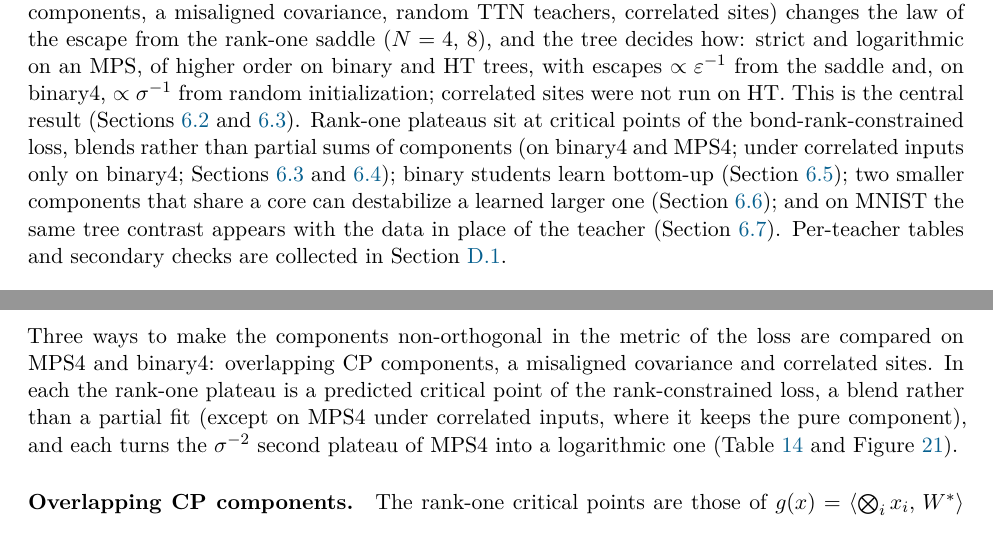
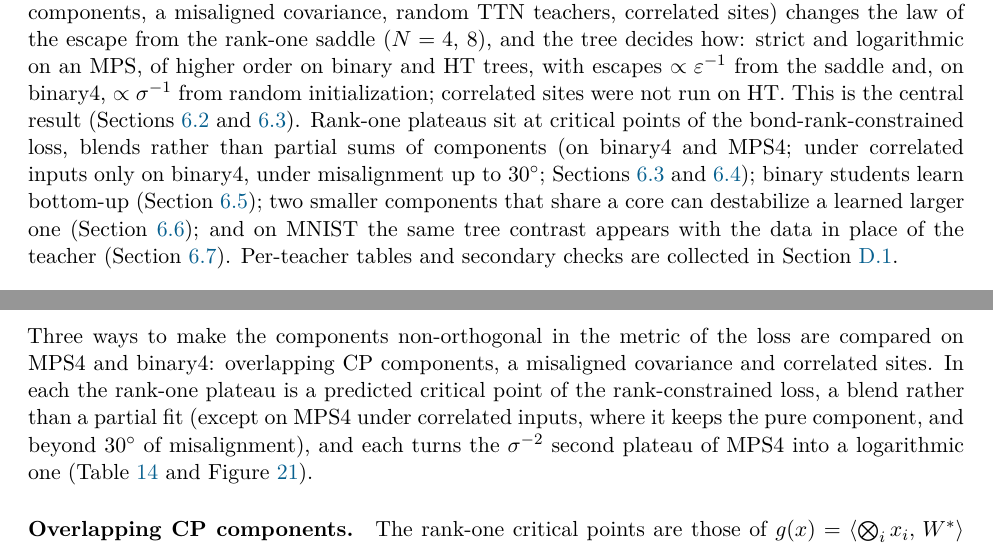
Before and after one commit to seamus-fallows/TTN-regimes, a LaTeX paper (report/main.tex, which reads report/sections/06_covariance_teacher.tex): two parts of pages 67 and 69 of 141, joined at a grey line, cut so that both start at the same text. Compiled offline with pdfLaTeX.

Commit message:
Sec. 6: misalignment scope (up to 30 deg) in the intro and the non-orthogonality subsection (claims B m49)
Co-Authored-By: Claude Opus 5.5 <noreply@anthropic.com>

```diff
--- a/report/sections/06_covariance_teacher.tex
+++ b/report/sections/06_covariance_teacher.tex
@@ -40,7 +40,8 @@ higher order on binary and HT trees, with escapes $\propto\varepsilon^{-1}$ from
 $\propto\isc^{-1}$ from random initialization; correlated sites were not run on HT. This is the central result
 (\cref{sec:teacher-generic,sec:cov-misaligned}). Rank-one plateaus sit at critical points of the
 bond-rank-constrained loss, blends rather than partial sums of components (on binary4 and MPS4; under
-correlated inputs only on binary4; \cref{sec:cov-misaligned,sec:teacher-ttn}); binary students learn bottom-up
+correlated inputs only on binary4, under misalignment up to $30^\circ$; \cref{sec:cov-misaligned,sec:teacher-ttn});
+binary students learn bottom-up
 (\cref{sec:teacher-mismatch}); two
 smaller components that share a core can destabilize a learned larger one (\cref{sec:teacher-star}); and on
 MNIST the same tree contrast appears with the data in place of the teacher (\cref{sec:real-data}).
@@ -169,8 +170,9 @@ not timed; there two-core routes can open on bottom edges at higher ranks, never
 Three ways to make the components non-orthogonal in the metric of the loss are compared on MPS4 and
 binary4: overlapping CP components, a misaligned covariance and correlated sites. In each the rank-one
 plateau is a predicted critical point of the rank-constrained loss, a blend rather than a partial fit
-(except on MPS4 under correlated inputs, where it keeps the pure component), and each turns the $\isc^{-2}$
-second plateau of MPS4 into a logarithmic one (\cref{tab:cov-slopes,fig:dt-mps-laws}).
+(except on MPS4 under correlated inputs, where it keeps the pure component, and beyond $30^\circ$ of
+misalignment), and each turns the $\isc^{-2}$ second plateau of MPS4 into a logarithmic one
+(\cref{tab:cov-slopes,fig:dt-mps-laws}).
 
 \paragraph{Overlapping CP components.}\label{sec:teacher-cp}
 The rank-one critical points are those of $g(x)=\ip{\bigotimes_ix_i}{\Wt}$ on unit rank-one tensors \proven. With
```
